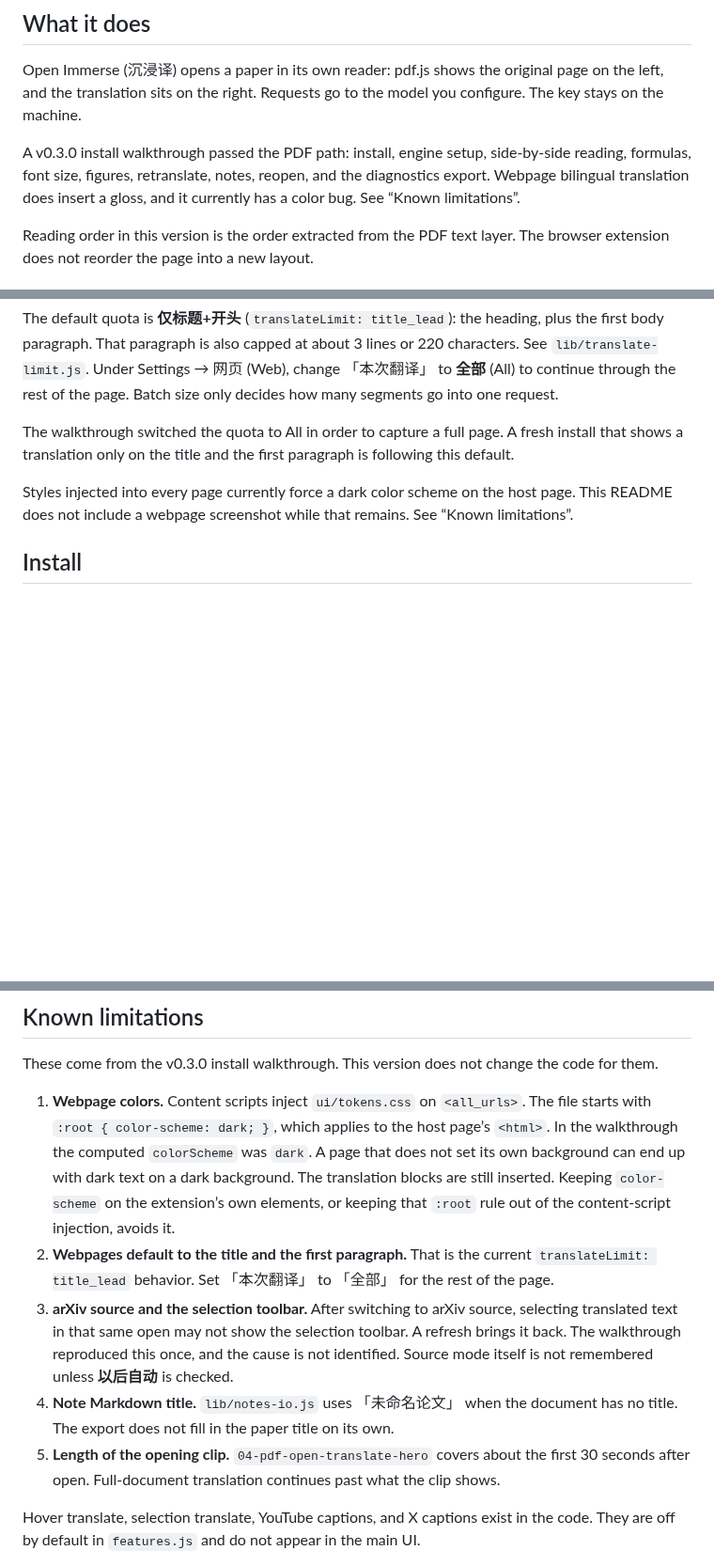
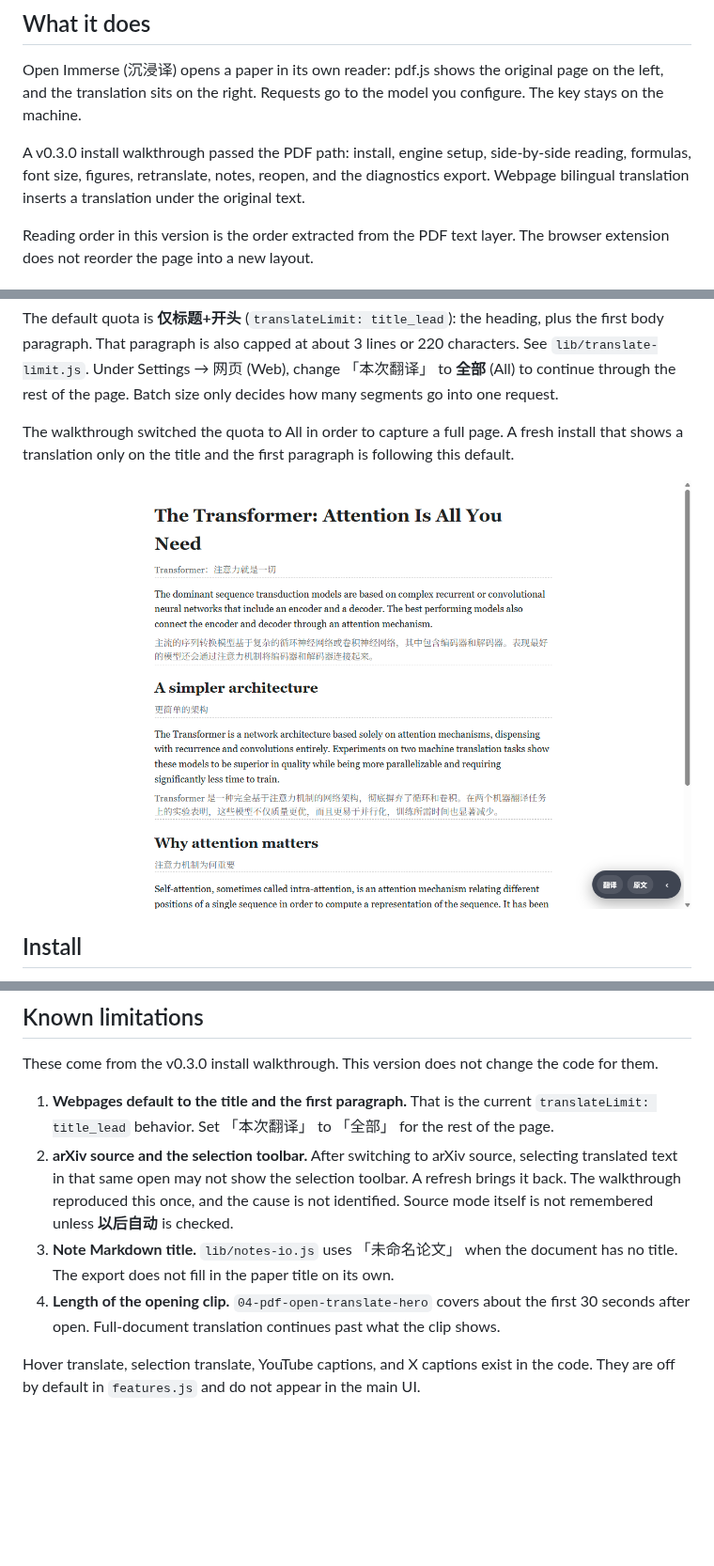
Before and after one commit to wisdom-km/open-immerse, a Markdown page: README.en.md, 3 parts joined by grey strips. Shown at 94% size. Rendered like a GitHub page; pictures changed too: docs/assets/readme/03-web-bilingual.png (added); blank space fills up the shorter version.

Commit message:
docs(readme): add web bilingual screenshot

```diff
--- a/README.en.md
+++ b/README.en.md
@@ -24,7 +24,7 @@ After a PDF opens, the left pane is the original and the right pane fills in a t
 
 Open Immerse (沉浸译) opens a paper in its own reader: pdf.js shows the original page on the left, and the translation sits on the right. Requests go to the model you configure. The key stays on the machine.
 
-A v0.3.0 install walkthrough passed the PDF path: install, engine setup, side-by-side reading, formulas, font size, figures, retranslate, notes, reopen, and the diagnostics export. Webpage bilingual translation does insert a gloss, and it currently has a color bug. See “Known limitations”.
+A v0.3.0 install walkthrough passed the PDF path: install, engine setup, side-by-side reading, formulas, font size, figures, retranslate, notes, reopen, and the diagnostics export. Webpage bilingual translation inserts a translation under the original text.
 
 Reading order in this version is the order extracted from the PDF text layer. The browser extension does not reorder the page into a new layout.
 
@@ -122,7 +122,7 @@ The default quota is **仅标题+开头** (`translateLimit: title_lead`): the he
 
 The walkthrough switched the quota to All in order to capture a full page. A fresh install that shows a translation only on the title and the first paragraph is following this default.
 
-Styles injected into every page currently force a dark color scheme on the host page. This README does not include a webpage screenshot while that remains. See “Known limitations”.
+![Chinese translation inserted under the original text on a webpage](docs/assets/readme/03-web-bilingual.png)
 
 ## Install
 
@@ -219,11 +219,10 @@ The same page can clear the local diagnostic log. The log is `diag.events` in `c
 
 These come from the v0.3.0 install walkthrough. This version does not change the code for them.
 
-1. **Webpage colors.** Content scripts inject `ui/tokens.css` on `<all_urls>`. The file starts with `:root { color-scheme: dark; }`, which applies to the host page’s `<html>`. In the walkthrough the computed `colorScheme` was `dark`. A page that does not set its own background can end up with dark text on a dark background. The translation blocks are still inserted. Keeping `color-scheme` on the extension’s own elements, or keeping that `:root` rule out of the content-script injection, avoids it.
-2. **Webpages default to the title and the first paragraph.** That is the current `translateLimit: title_lead` behavior. Set 「本次翻译」 to 「全部」 for the rest of the page.
-3. **arXiv source and the selection toolbar.** After switching to arXiv source, selecting translated text in that same open may not show the selection toolbar. A refresh brings it back. The walkthrough reproduced this once, and the cause is not identified. Source mode itself is not remembered unless **以后自动** is checked.
-4. **Note Markdown title.** `lib/notes-io.js` uses 「未命名论文」 when the document has no title. The export does not fill in the paper title on its own.
-5. **Length of the opening clip.** `04-pdf-open-translate-hero` covers about the first 30 seconds after open. Full-document translation continues past what the clip shows.
+1. **Webpages default to the title and the first paragraph.** That is the current `translateLimit: title_lead` behavior. Set 「本次翻译」 to 「全部」 for the rest of the page.
+2. **arXiv source and the selection toolbar.** After switching to arXiv source, selecting translated text in that same open may not show the selection toolbar. A refresh brings it back. The walkthrough reproduced this once, and the cause is not identified. Source mode itself is not remembered unless **以后自动** is checked.
+3. **Note Markdown title.** `lib/notes-io.js` uses 「未命名论文」 when the document has no title. The export does not fill in the paper title on its own.
+4. **Length of the opening clip.** `04-pdf-open-translate-hero` covers about the first 30 seconds after open. Full-document translation continues past what the clip shows.
 
 Hover translate, selection translate, YouTube captions, and X captions exist in the code. They are off by default in `features.js` and do not appear in the main UI.
 
```
Also changed, not shown: other parts of README.en.md (+1 -1 lines), README.md (+7 -8 lines).
